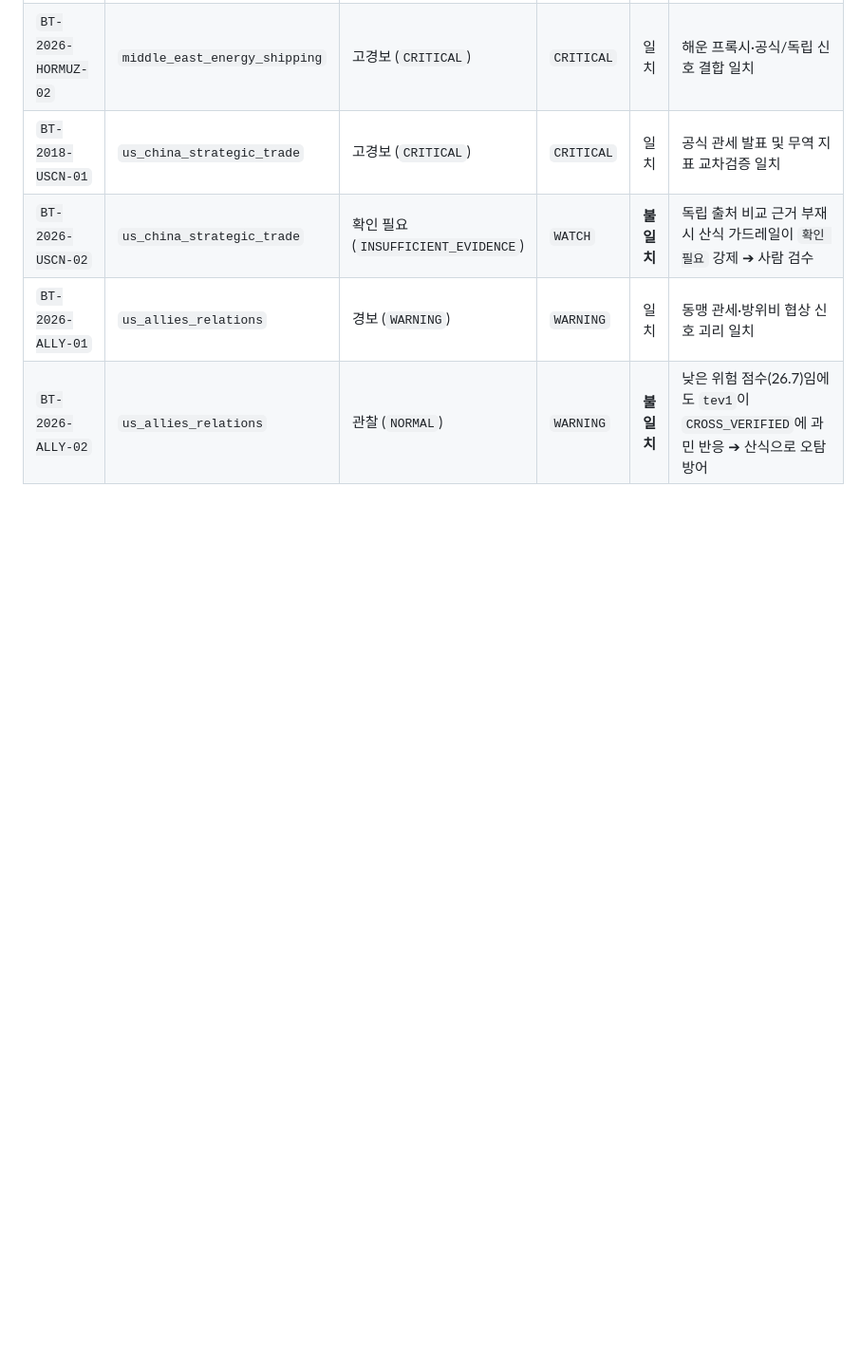
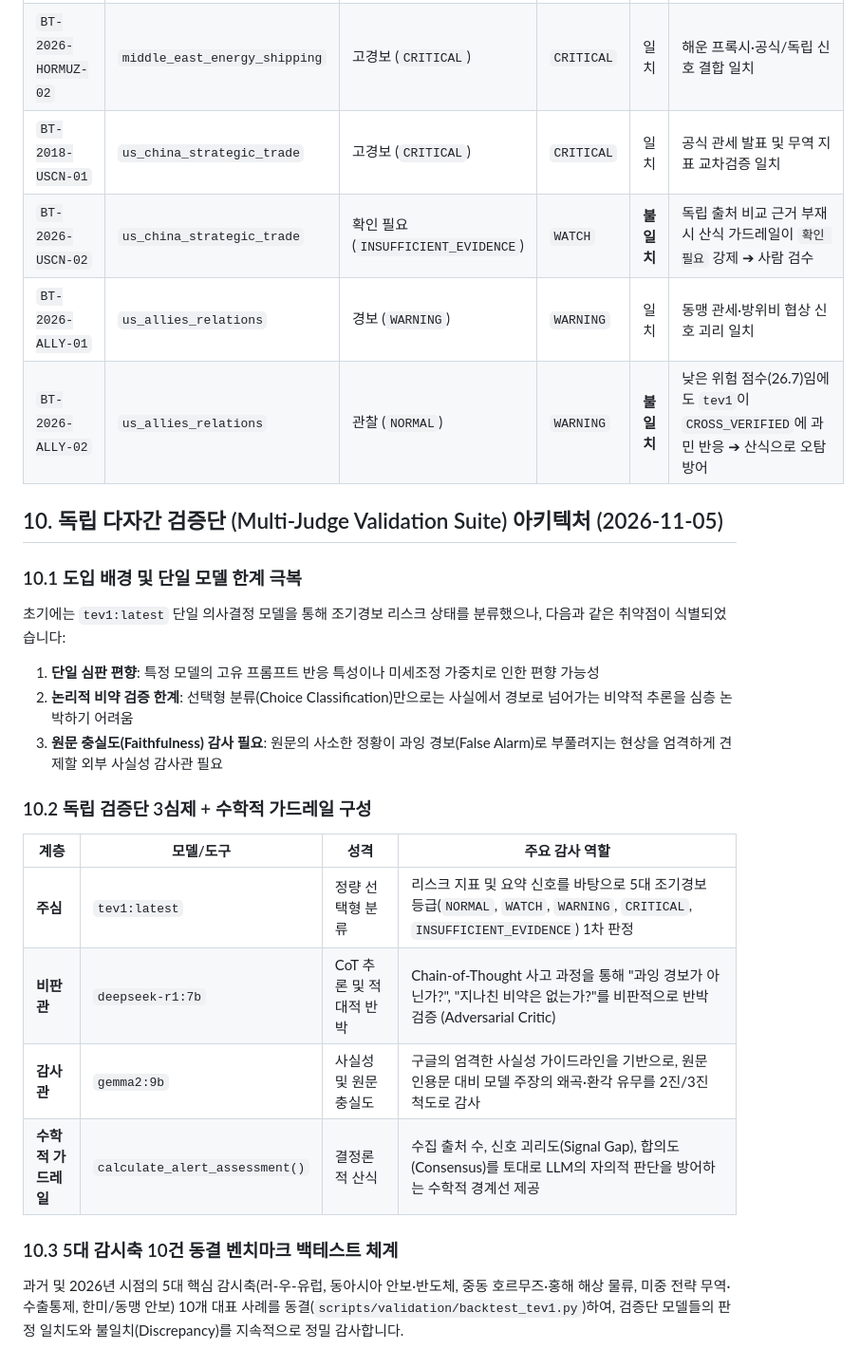
Before and after one commit to heartyhong2002-png/international-analysis, a Markdown page: docs/current/VALIDATION_PLAN.md, the part around the change. Shown at 95% size. Drawn GitHub-style; blank space fills up the shorter version.

Commit message:
docs(architecture): update LLM system summary and validation plan for 6-model multi-judge suite

```diff
--- a/docs/current/VALIDATION_PLAN.md
+++ b/docs/current/VALIDATION_PLAN.md
@@ -200,3 +200,23 @@
 | `BT-2026-USCN-02` | `us_china_strategic_trade` | 확인 필요 (`INSUFFICIENT_EVIDENCE`) | `WATCH` | **불일치** | 독립 출처 비교 근거 부재 시 산식 가드레일이 `확인 필요` 강제 ➔ 사람 검수 |
 | `BT-2026-ALLY-01` | `us_allies_relations` | 경보 (`WARNING`) | `WARNING` | 일치 | 동맹 관세·방위비 협상 신호 괴리 일치 |
 | `BT-2026-ALLY-02` | `us_allies_relations` | 관찰 (`NORMAL`) | `WARNING` | **불일치** | 낮은 위험 점수(26.7)임에도 `tev1`이 `CROSS_VERIFIED`에 과민 반응 ➔ 산식으로 오탐 방어 |
+
+
+## 10. 독립 다자간 검증단 (Multi-Judge Validation Suite) 아키텍처 (2026-11-05)
+
+### 10.1 도입 배경 및 단일 모델 한계 극복
+초기에는 `tev1:latest` 단일 의사결정 모델을 통해 조기경보 리스크 상태를 분류했으나, 다음과 같은 취약점이 식별되었습니다:
+1. **단일 심판 편향**: 특정 모델의 고유 프롬프트 반응 특성이나 미세조정 가중치로 인한 편향 가능성
+2. **논리적 비약 검증 한계**: 선택형 분류(Choice Classification)만으로는 사실에서 경보로 넘어가는 비약적 추론을 심층 논박하기 어려움
+3. **원문 충실도(Faithfulness) 감사 필요**: 원문의 사소한 정황이 과잉 경보(False Alarm)로 부풀려지는 현상을 엄격하게 견제할 외부 사실성 감사관 필요
+
+### 10.2 독립 검증단 3심제 + 수학적 가드레일 구성
+| 계층 | 모델/도구 | 성격 | 주요 감사 역할 |
+|---|---|---|---|
+| **주심** | `tev1:latest` | 정량 선택형 분류 | 리스크 지표 및 요약 신호를 바탕으로 5대 조기경보 등급(`NORMAL`, `WATCH`, `WARNING`, `CRITICAL`, `INSUFFICIENT_EVIDENCE`) 1차 판정 |
+| **비판관** | `deepseek-r1:7b` | CoT 추론 및 적대적 반박 | Chain-of-Thought 사고 과정을 통해 "과잉 경보가 아닌가?", "지나친 비약은 없는가?"를 비판적으로 반박 검증 (Adversarial Critic) |
+| **감사관** | `gemma2:9b` | 사실성 및 원문 충실도 | 구글의 엄격한 사실성 가이드라인을 기반으로, 원문 인용문 대비 모델 주장의 왜곡·환각 유무를 2진/3진 척도로 감사 |
+| **수학적 가드레일** | `calculate_alert_assessment()` | 결정론적 산식 | 수집 출처 수, 신호 괴리도(Signal Gap), 합의도(Consensus)를 토대로 LLM의 자의적 판단을 방어하는 수학적 경계선 제공 |
+
+### 10.3 5대 감시축 10건 동결 벤치마크 백테스트 체계
+과거 및 2026년 시점의 5대 핵심 감시축(러-우-유럽, 동아시아 안보·반도체, 중동 호르무즈·홍해 해상 물류, 미중 전략 무역·수출통제, 한미/동맹 안보) 10개 대표 사례를 동결(`scripts/validation/backtest_tev1.py`)하여, 검증단 모델들의 판정 일치도와 불일치(Discrepancy)를 지속적으로 정밀 감사합니다.
```
Also changed, not shown: docs/current/LLM_SYSTEM_SUMMARY.md (+32 -13 lines).
